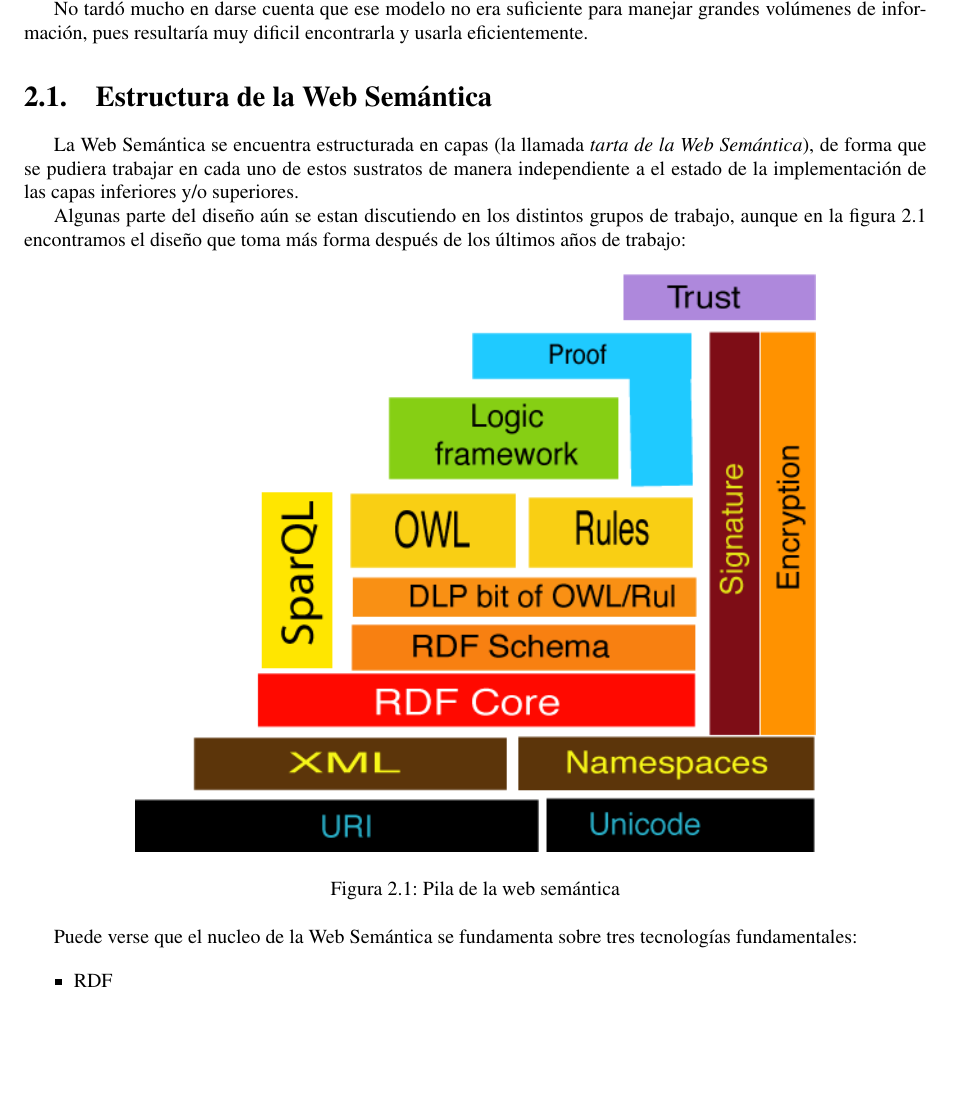
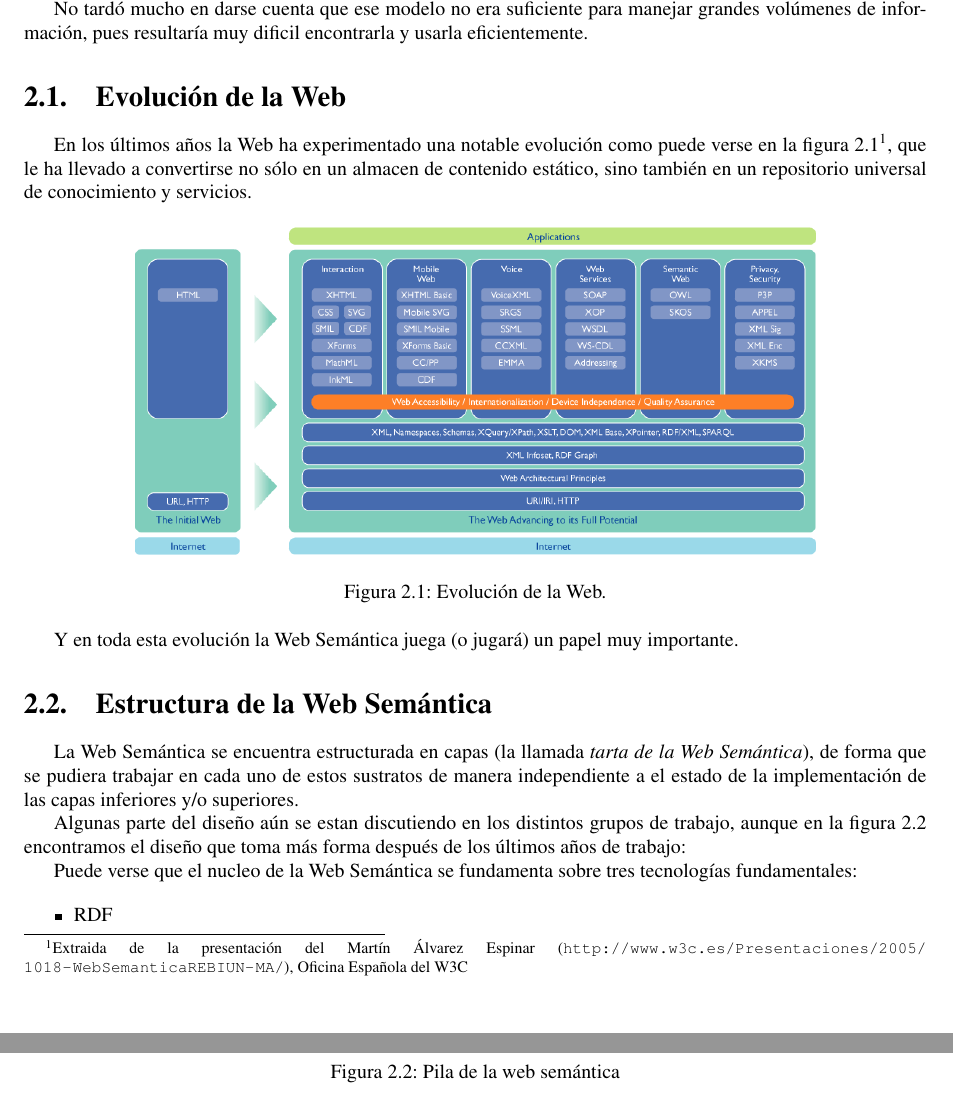
Before and after one commit to BackupTheBerlios/swaml-svn, a LaTeX document (doc-es/pfc/swaml.tex, which reads doc-es/pfc/intro-web-semantica.tex): part of page 10 of 27 before the commit and two parts of pages 10 and 11 of 27 after it, the two joined at a grey line, cut so that both start at the same text, the shorter picture padded with empty space. Compiled offline with pdfLaTeX; the source files are stored in an older character set and shown here as Unicode.

Commit message:
section for web evolution

```diff
--- a/doc-es/pfc/intro-web-semantica.tex
+++ b/doc-es/pfc/intro-web-semantica.tex
@@ -6,6 +6,24 @@ de lenguaje de marcado HTML y la semila de la Web actual.
 No tardó mucho en darse cuenta que ese modelo no era suficiente para manejar
 grandes volúmenes de información, pues resultaría muy dificil encontrarla y
 usarla eficientemente.
+
+\section{Evolución de la Web}
+
+En los últimos años la Web ha experimentado una notable evolución como puede
+verse en la figura \ref{fig:webEvo}\footnote{Extraida de la presentación del
+Martín Álvarez Espinar (\url{http://www.w3c.es/Presentaciones/2005/1018-WebSemanticaREBIUN-MA/}),
+Oficina Española del W3C}, que le ha llevado a convertirse no sólo en un almacen
+de contenido estático, sino también en un repositorio universal de conocimiento
+y servicios.
+
+\begin{figure}[h]
+	\centering
+	\includegraphics[width=12cm]{images/web-evolution.png}
+	\caption{Evolución de la Web.}
+	\label{fig:webEvo}
+\end{figure}
+
+Y en toda esta evolución la Web Semántica juega (o jugará) un papel muy importante.
 
 \section{Estructura de la Web Semántica}
 
```
Also changed, not shown: doc-es/pfc/images/web-evolution.png (added), doc-es/pfc/intro-web-semantica.tex (2 more changed lines).
